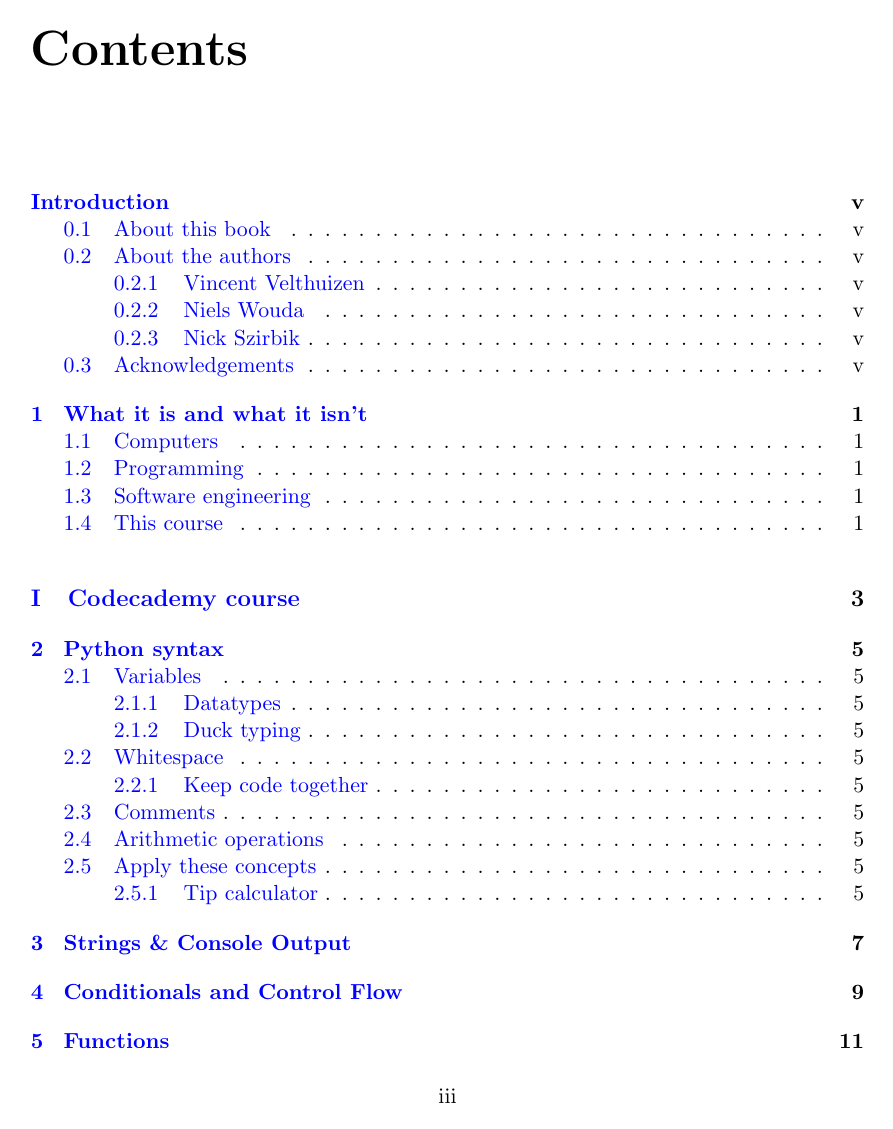
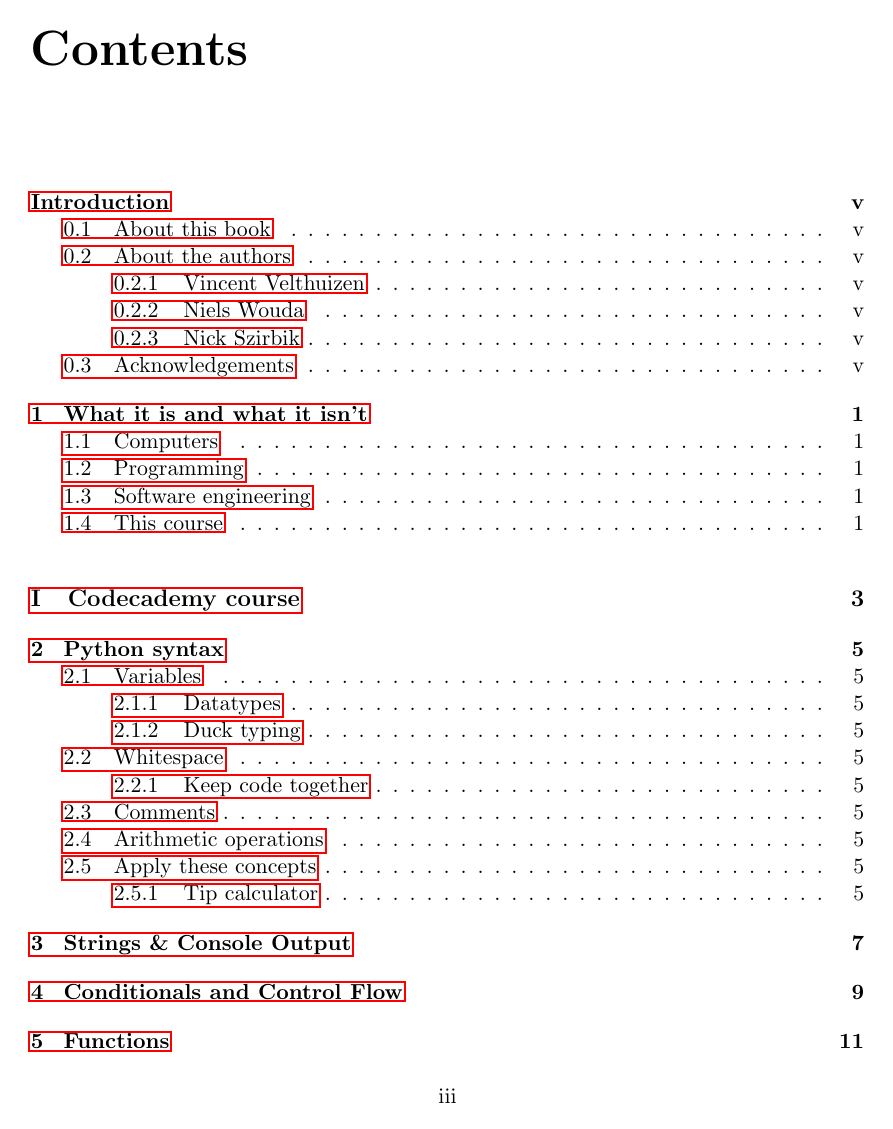
Before and after one commit to LCfP/python_basic_track, a LaTeX book (python_basic_track.tex): page 3 of 21. Compiled offline with pdfLaTeX.

```diff
--- a/python_basic_track.tex
+++ b/python_basic_track.tex
@@ -6,10 +6,27 @@
 \usepackage{epstopdf}
 \DeclareGraphicsRule{.tif}{png}{.png}{`convert #1 `dirname #1`/`basename #1 .tif`.png}
 
+\usepackage{xcolor}
+\usepackage{listings}
+\lstset{
+language=Python,
+basicstyle=\ttfamily,
+otherkeywords={self},
+keywordstyle=\ttfamily\color{blue!90!black},
+keywords=[2]{True,False},
+keywords=[3]{ttk},
+keywordstyle={[2]\ttfamily\color{yellow!80!orange}},
+keywordstyle={[3]\ttfamily\color{red!80!orange}},
+emph={MyClass,__init__},
+emphstyle=\ttfamily\color{red!80!black},
+stringstyle=\color{green!80!black},
+showstringspaces=false
+}
+
 \usepackage{makeidx}
 
-\usepackage[colorlinks=true, pdfstartview=FitV, linkcolor=blue,
-            citecolor=blue, urlcolor=blue]{hyperref}
+\usepackage%[colorlinks=true, pdfstartview=FitV, linkcolor=blue, citecolor=blue, urlcolor=blue]
+            {hyperref}
 
 %\includeonly{Chapter1}
 
```
